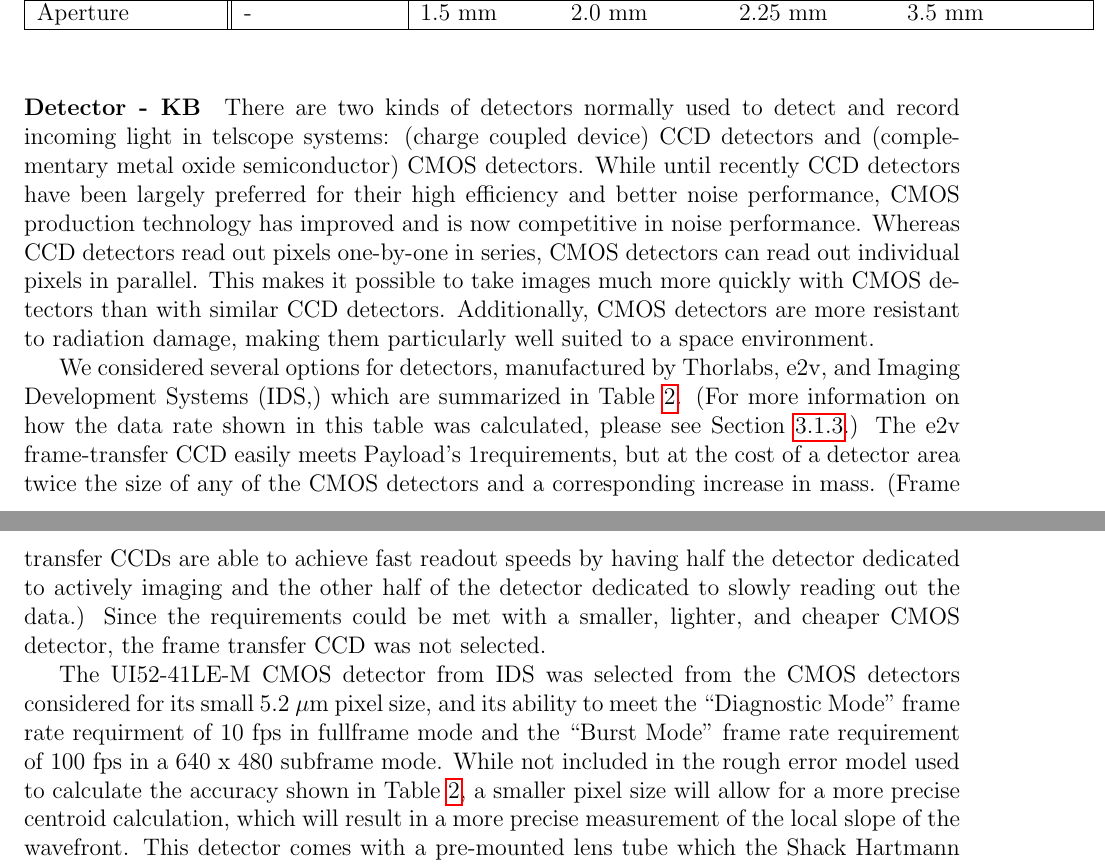
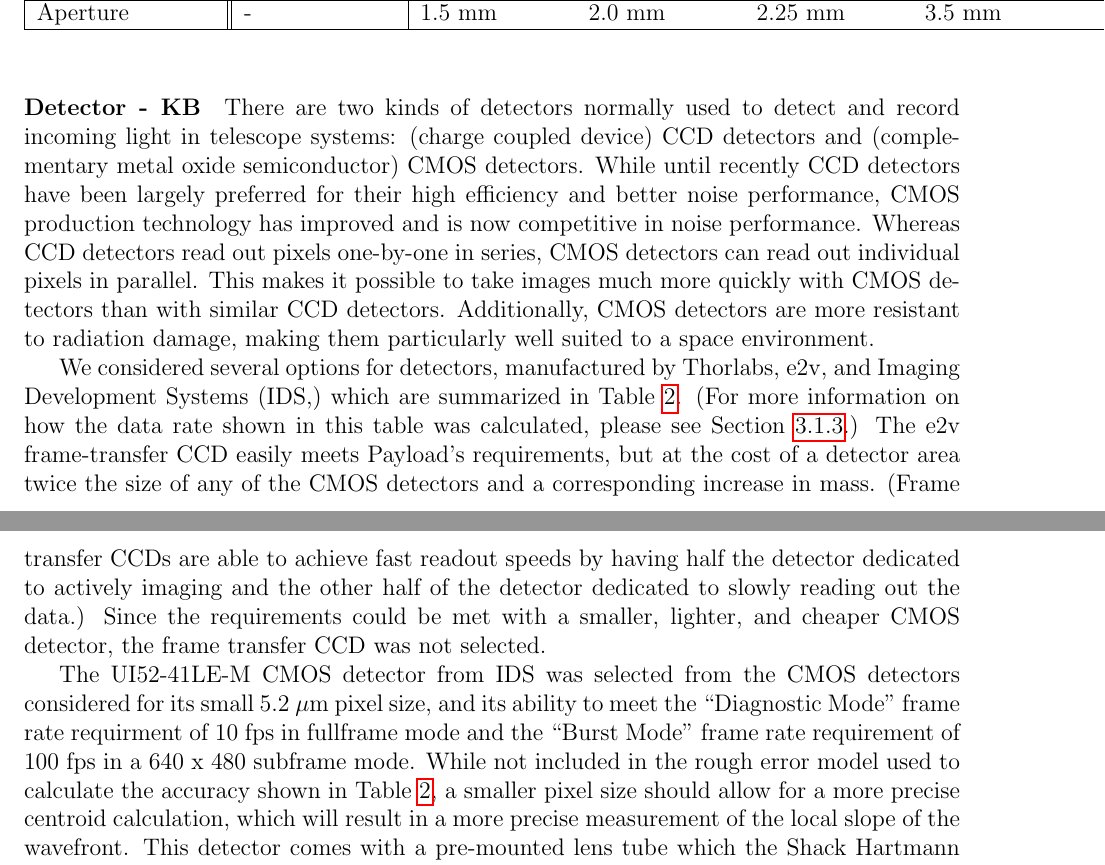
Before and after one commit to jimclark/16.83-DeMi-Final-Report, a LaTeX paper (DeMi.tex): two parts of pages 24 and 25 of 90, joined at a grey line, cut so that both start at the same text. Compiled offline with pdfLaTeX.

Commit message:
fixed some typoes

```diff
--- a/DeMi.tex
+++ b/DeMi.tex
@@ -402,11 +402,11 @@ There are few vendors which sell MEMS deformable mirrors which can be realistica
 \end{table}
 
 \paragraph{Detector - KB} \label{par:payload_detector}
-There are two kinds of detectors normally used to detect and record incoming light in telscope systems: (charge coupled device) CCD detectors and (complementary metal oxide semiconductor) CMOS detectors. While until recently CCD detectors have been largely preferred for their high efficiency and better noise performance, CMOS production technology has improved and is now competitive in noise performance. Whereas CCD detectors read out pixels one-by-one in series, CMOS detectors can read out individual pixels in parallel. This makes it possible to take images much more quickly with CMOS detectors than with similar CCD detectors. Additionally, CMOS detectors are more resistant to radiation damage, making them particularly well suited to a space environment.
-
-We considered several options for detectors, manufactured by Thorlabs, e2v, and Imaging Development Systems (IDS,) which are summarized in Table~\ref{table:payload_detectors}. (For more information on how the data rate shown in this table was calculated, please see Section~\ref{sec:data_rate}.) The e2v frame-transfer CCD easily meets Payload's 1requirements, but at the cost of a detector area twice the size of any of the CMOS detectors and a corresponding increase in mass. (Frame transfer CCDs are able to achieve fast readout speeds by having half the detector dedicated to actively imaging and the other half of the detector dedicated to slowly reading out the data.) Since the requirements could be met with a smaller, lighter, and cheaper CMOS detector, the frame transfer CCD was not selected.
-
-The UI52-41LE-M CMOS detector from IDS was selected from the CMOS detectors considered for its small 5.2 $\mu \text{m}$ pixel size, and its ability to meet the ``Diagnostic Mode'' frame rate requirment of 10 fps in fullframe mode and the ``Burst Mode'' frame rate requirement of 100 fps in a 640 x 480 subframe mode. While not included in the rough error model used to calculate the accuracy shown in Table~\ref{table:payload_detectors}, a smaller pixel size will allow for a more precise centroid calculation, which will result in a more precise measurement of the local slope of the wavefront. This detector comes with a pre-mounted lens tube which the Shack Hartmann lenslet array will be placed in.
+There are two kinds of detectors normally used to detect and record incoming light in telescope systems: (charge coupled device) CCD detectors and (complementary metal oxide semiconductor) CMOS detectors. While until recently CCD detectors have been largely preferred for their high efficiency and better noise performance, CMOS production technology has improved and is now competitive in noise performance. Whereas CCD detectors read out pixels one-by-one in series, CMOS detectors can read out individual pixels in parallel. This makes it possible to take images much more quickly with CMOS detectors than with similar CCD detectors. Additionally, CMOS detectors are more resistant to radiation damage, making them particularly well suited to a space environment.
+
+We considered several options for detectors, manufactured by Thorlabs, e2v, and Imaging Development Systems (IDS,) which are summarized in Table~\ref{table:payload_detectors}. (For more information on how the data rate shown in this table was calculated, please see Section~\ref{sec:data_rate}.) The e2v frame-transfer CCD easily meets Payload's requirements, but at the cost of a detector area twice the size of any of the CMOS detectors and a corresponding increase in mass. (Frame transfer CCDs are able to achieve fast readout speeds by having half the detector dedicated to actively imaging and the other half of the detector dedicated to slowly reading out the data.) Since the requirements could be met with a smaller, lighter, and cheaper CMOS detector, the frame transfer CCD was not selected.
+
+The UI52-41LE-M CMOS detector from IDS was selected from the CMOS detectors considered for its small 5.2 $\mu \text{m}$ pixel size, and its ability to meet the ``Diagnostic Mode'' frame rate requirment of 10 fps in fullframe mode and the ``Burst Mode'' frame rate requirement of 100 fps in a 640 x 480 subframe mode. While not included in the rough error model used to calculate the accuracy shown in Table~\ref{table:payload_detectors}, a smaller pixel size should allow for a more precise centroid calculation, which will result in a more precise measurement of the local slope of the wavefront. This detector comes with a pre-mounted lens tube which the Shack Hartmann lenslet array will be placed in.
 
 \begin{table}[!ht]
   \caption{Detectors Considered for Payload Design}
```
Also changed, not shown: DeMi.tex (2 more changed lines).
